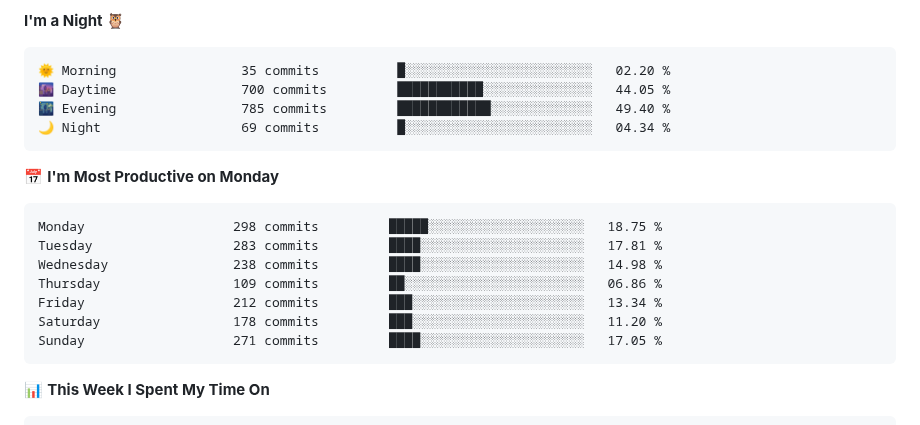
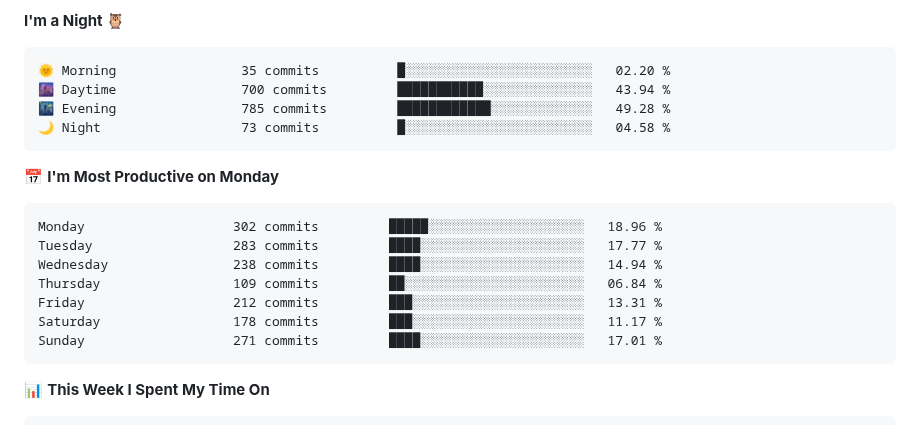
Before and after one commit to xiezik/xiezik, a Markdown page: README.md, the part around one of its changes. Rendered like a GitHub page.

Commit message:
Updated with Dev Metrics

````diff
--- a/README.md
+++ b/README.md
@@ -31,20 +31,20 @@ You can click the Preview link to take a look at your changes.
 
 ```text
 🌞 Morning                35 commits          █░░░░░░░░░░░░░░░░░░░░░░░░   02.20 %
-🌆 Daytime                700 commits         ███████████░░░░░░░░░░░░░░   44.05 %
-🌃 Evening                785 commits         ████████████░░░░░░░░░░░░░   49.40 %
-🌙 Night                  69 commits          █░░░░░░░░░░░░░░░░░░░░░░░░   04.34 %
+🌆 Daytime                700 commits         ███████████░░░░░░░░░░░░░░   43.94 %
+🌃 Evening                785 commits         ████████████░░░░░░░░░░░░░   49.28 %
+🌙 Night                  73 commits          █░░░░░░░░░░░░░░░░░░░░░░░░   04.58 %
 ```
 📅 **I'm Most Productive on Monday**
 
 ```text
-Monday                   298 commits         █████░░░░░░░░░░░░░░░░░░░░   18.75 %
-Tuesday                  283 commits         ████░░░░░░░░░░░░░░░░░░░░░   17.81 %
-Wednesday                238 commits         ████░░░░░░░░░░░░░░░░░░░░░   14.98 %
-Thursday                 109 commits         ██░░░░░░░░░░░░░░░░░░░░░░░   06.86 %
-Friday                   212 commits         ███░░░░░░░░░░░░░░░░░░░░░░   13.34 %
-Saturday                 178 commits         ███░░░░░░░░░░░░░░░░░░░░░░   11.20 %
-Sunday                   271 commits         ████░░░░░░░░░░░░░░░░░░░░░   17.05 %
+Monday                   302 commits         █████░░░░░░░░░░░░░░░░░░░░   18.96 %
+Tuesday                  283 commits         ████░░░░░░░░░░░░░░░░░░░░░   17.77 %
+Wednesday                238 commits         ████░░░░░░░░░░░░░░░░░░░░░   14.94 %
+Thursday                 109 commits         ██░░░░░░░░░░░░░░░░░░░░░░░   06.84 %
+Friday                   212 commits         ███░░░░░░░░░░░░░░░░░░░░░░   13.31 %
+Saturday                 178 commits         ███░░░░░░░░░░░░░░░░░░░░░░   11.17 %
+Sunday                   271 commits         ████░░░░░░░░░░░░░░░░░░░░░   17.01 %
 ```
 
 
````
Also changed, not shown: other parts of README.md (+1 -1 lines), assets/bar_graph.png.
